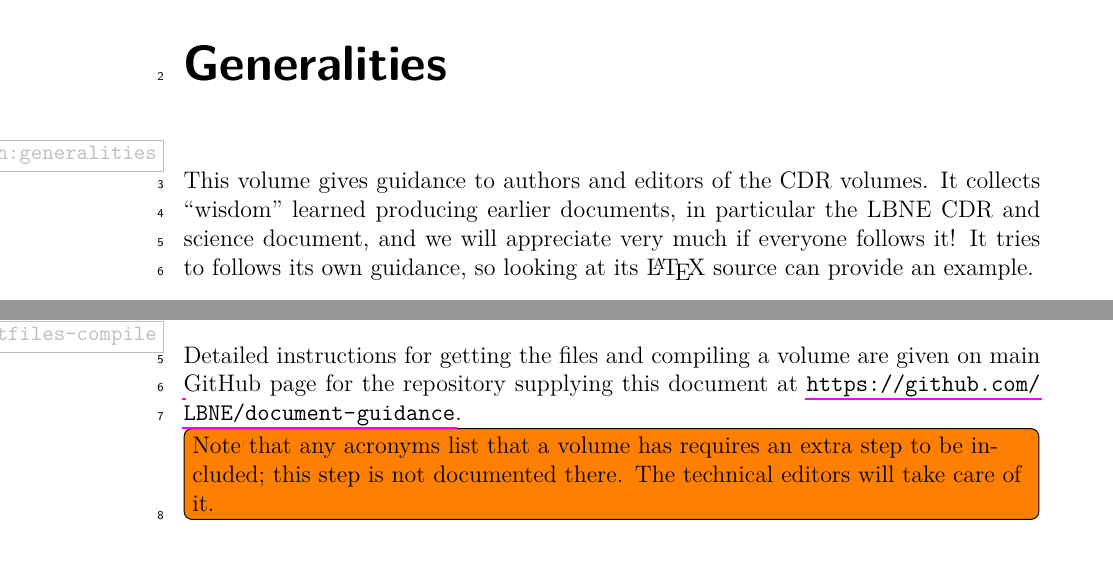
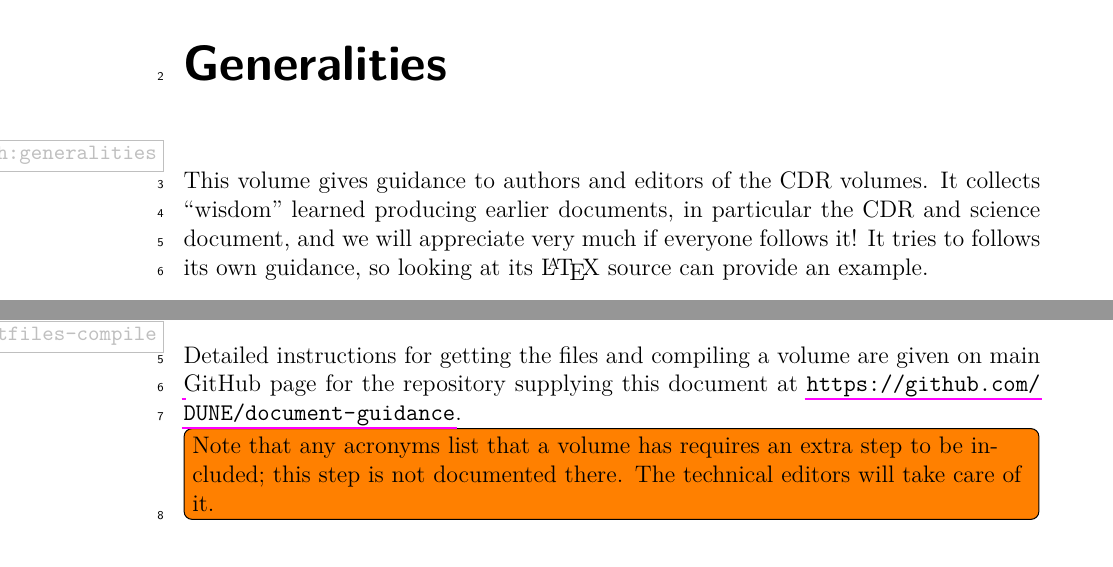
Before and after one commit to DUNE/document-guidance, a LaTeX thesis (guidance.tex, which reads guidance/chapter-general.tex, guidance/chapter-technical.tex): two parts of pages 11 and 25 of 27, joined at a grey line, cut so that both start at the same text. Compiled offline with pdfLaTeX.

Commit message:
More name canges and orgify the mac install instructions while I'm here.

```diff
--- a/guidance/chapter-general.tex
+++ b/guidance/chapter-general.tex
@@ -2,7 +2,7 @@
 \label{ch:generalities}
 
 This volume gives guidance to authors and editors of the CDR volumes. It collects ``wisdom'' learned
-producing earlier documents, in particular the LBNE CDR and science document, and we will appreciate
+producing earlier documents, in particular the CDR and science document, and we will appreciate
 very much if everyone follows it!  It tries to follows its own guidance, so looking at its \LaTeX{} source can
 provide an example.
 %%%%%%%%%%%%%%%%%%%%%%%%%%%%%%%%%%%%%%%%%%%%%%%%%%%%%%%%%%%%%%%%%%%%
--- a/guidance/chapter-technical.tex
+++ b/guidance/chapter-technical.tex
@@ -8,7 +8,7 @@ This chapter describes some of the more technical aspects of the CDR.
 
 Detailed instructions for getting the files and compiling a volume are
 given on main GitHub page for the repository supplying this document at
-\url{https://github.com/LBNE/document-guidance}.
+\url{https://github.com/DUNE/document-guidance}.
 
 \fixme{Note that any acronyms list that a volume has requires an extra
   step to be included; this step is not documented there.
```
Also changed, not shown: common/init.tex (+1 -1 lines), 1 other file.
